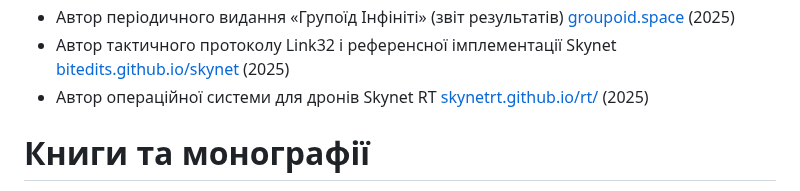
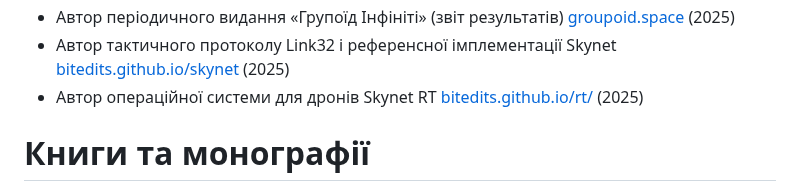
Before and after one commit to 5HT/5HT, a Markdown page: README.md, the part around the change. GitHub-like rendering.

```diff
--- a/README.md
+++ b/README.md
@@ -79,7 +79,7 @@
 * Автор прувера для квантової мови TED-K «Урс» <a href="https://urs.groupoid.space">urs.groupoid.space</a> (2025)
 * Автор періодичного видання «Групоїд Інфініті» (звіт результатів) <a href="https://groupoid.space">groupoid.space</a> (2025)
 * Автор тактичного протоколу Link32 і референсної імплементації Skynet <a href="https://bitedits.github.io/skynet">bitedits.github.io/skynet</a> (2025)
-* Автор операційної системи для дронів Skynet RT <a href="https://skynetrt.github.io/rt/">skynetrt.github.io/rt/</a> (2025)
+* Автор операційної системи для дронів Skynet RT <a href="https://bitedits.github.io/rt/">bitedits.github.io/rt/</a> (2025)
 
 # Книги та монографії
 
```
